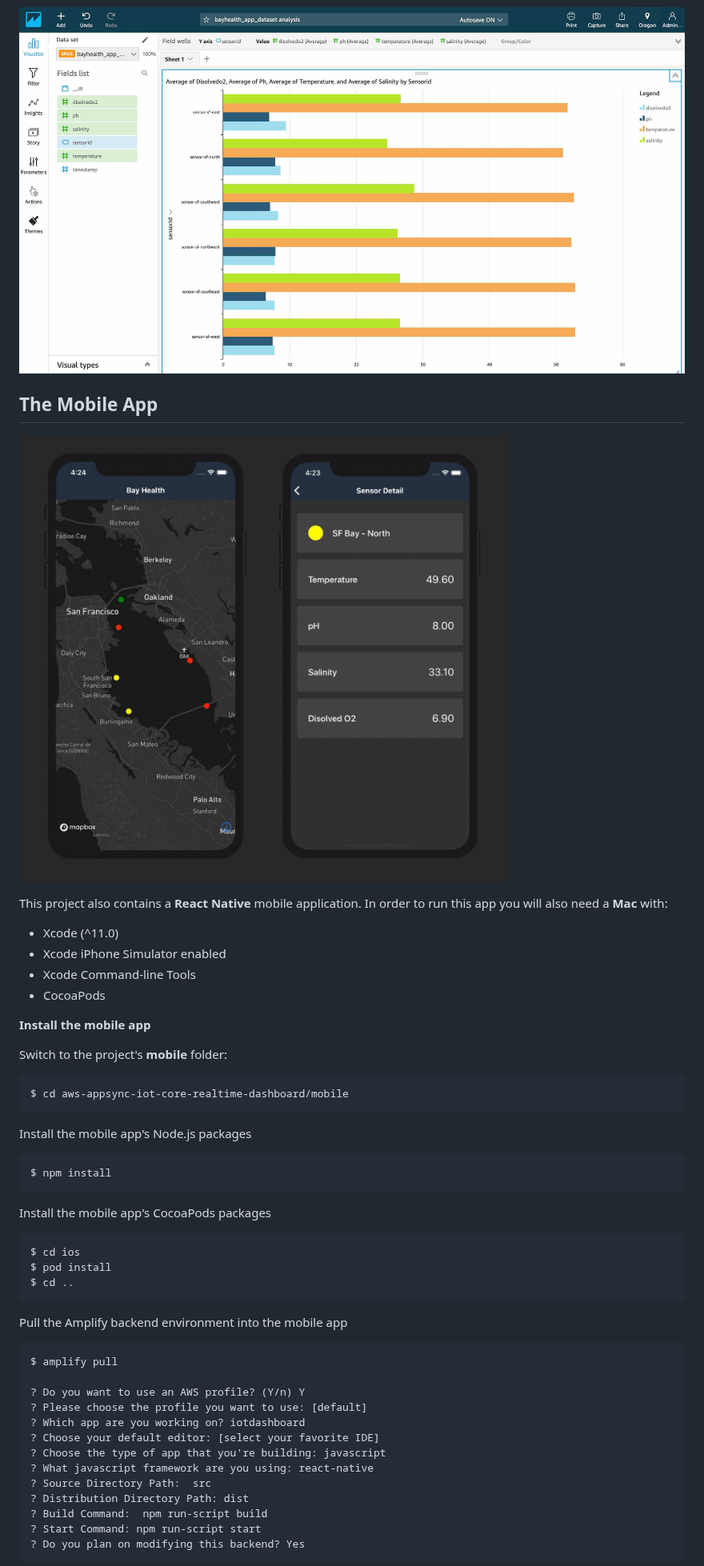
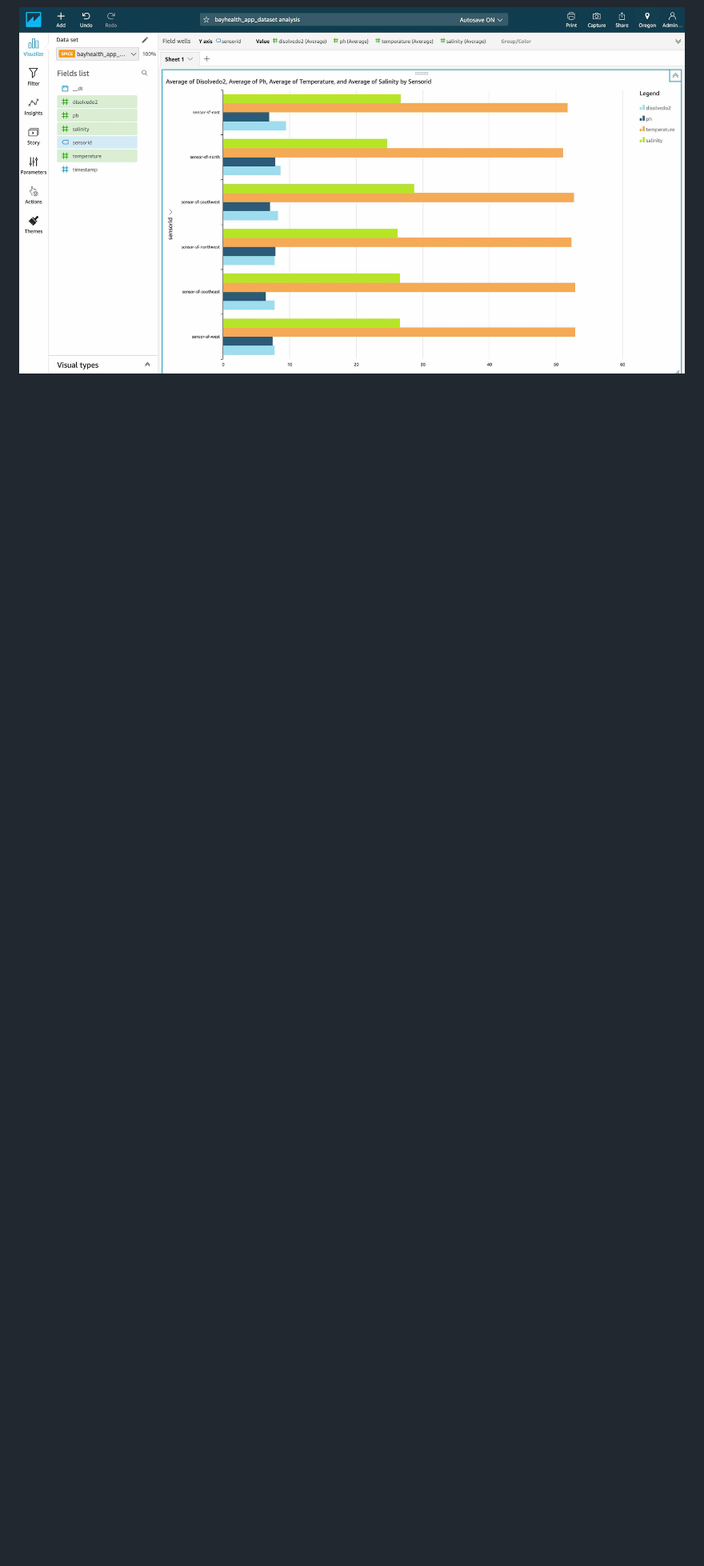
Before and after one commit to aws-samples/aws-appsync-iot-core-realtime-dashboard, a Markdown page: README.md, the part around one of its changes. Shown at 80% size. Drawn GitHub-style; pictures changed too: images/mobile.jpg (deleted); blank space fills up the shorter version.

````diff
--- a/README.md
+++ b/README.md
@@ -215,54 +225,3 @@ From the QuickSight menu:
 
 ![Image description](images/quicksight.jpg)
 
-## The Mobile App
-
-![Image description](images/mobile.jpg)
-
-This project also contains a **React Native** mobile application.  In order to run this app you will also need a **Mac** with:
-
-- Xcode (^11.0)
-- Xcode iPhone Simulator enabled
-- Xcode Command-line Tools
-- CocoaPods
-
-**Install the mobile app**
-
-Switch to the project's **mobile** folder:
-
-```
-$ cd aws-appsync-iot-core-realtime-dashboard/mobile
-```
-
-Install the mobile app's Node.js packages
-
-```
-$ npm install
-```
-
-Install the mobile app's CocoaPods packages
-
-```
-$ cd ios
-$ pod install
-$ cd ..
-```
-
-Pull the Amplify backend environment into the mobile app
-
-```
-$ amplify pull
-
-? Do you want to use an AWS profile? (Y/n) Y
-? Please choose the profile you want to use: [default]
-? Which app are you working on? iotdashboard
-? Choose your default editor: [select your favorite IDE]
-? Choose the type of app that you're building: javascript
-? What javascript framework are you using: react-native
-? Source Directory Path:  src
-? Distribution Directory Path: dist
-? Build Command:  npm run-script build
-? Start Command: npm run-script start
-? Do you plan on modifying this backend? Yes
-```
-
````
Also changed, not shown: other parts of README.md (+19 -28 lines), images/map.jpg, images/sensor.jpg, 2 other files.
